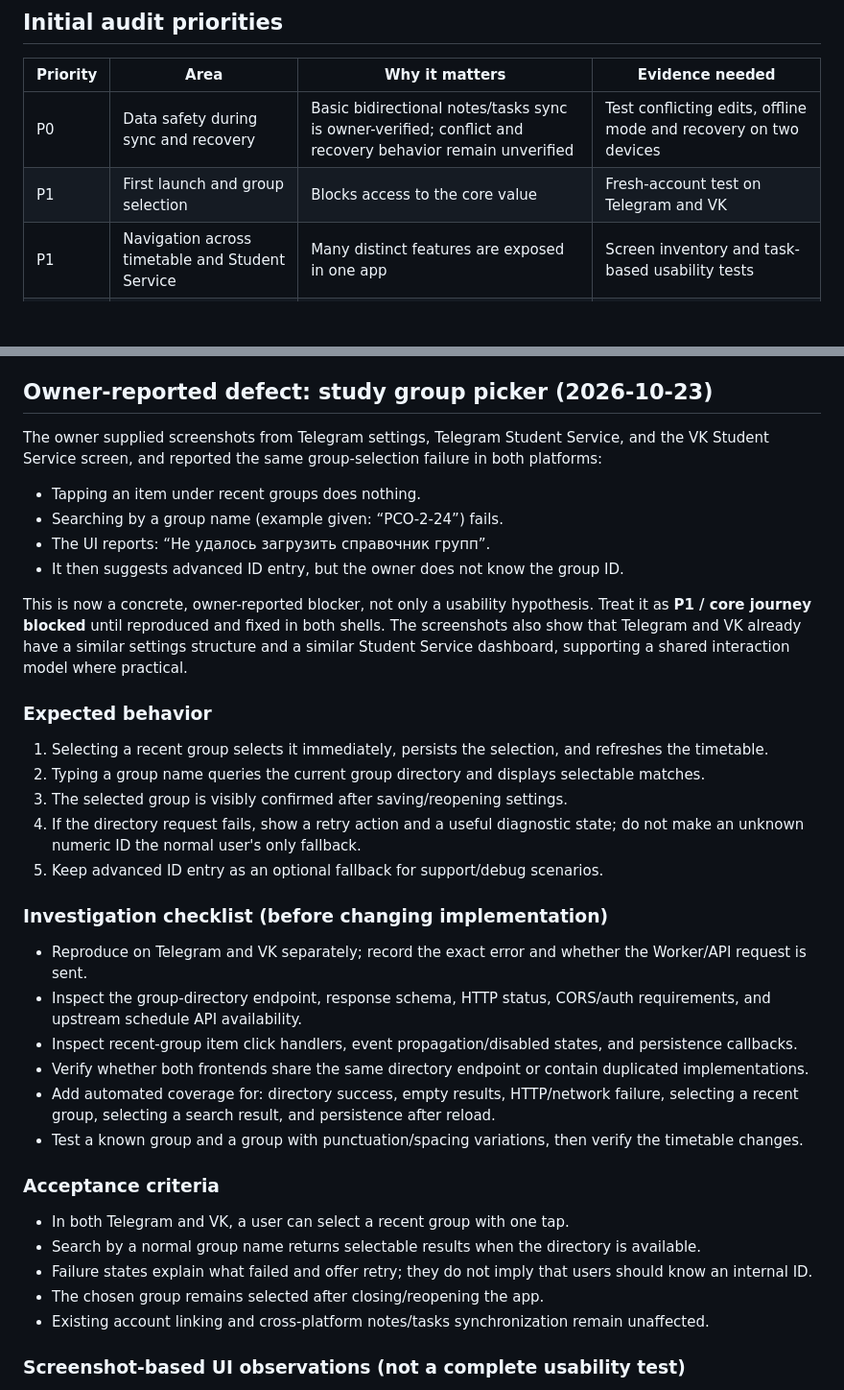
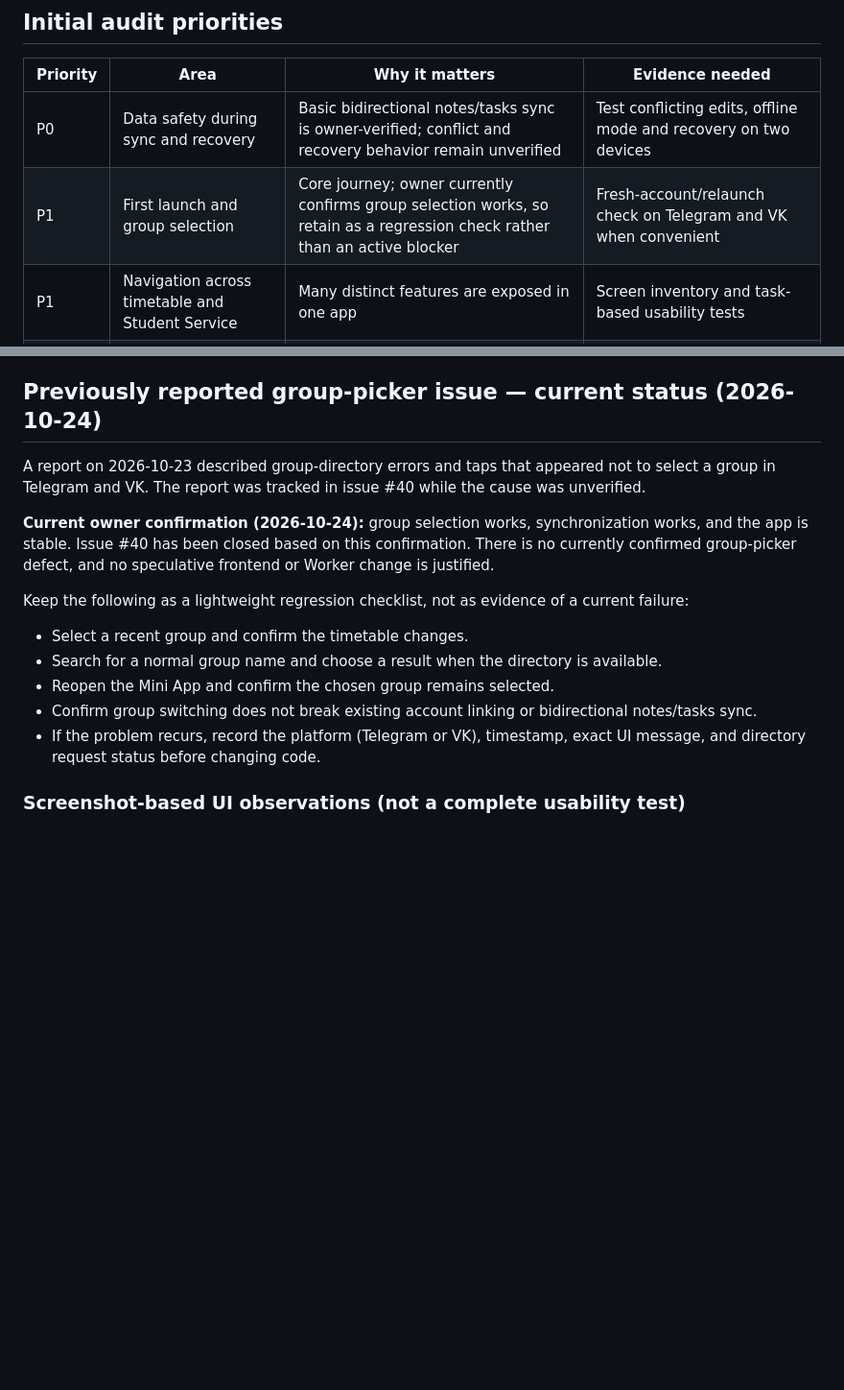
Before and after one commit to mitrofanovdaniil53-max/kgeu-telegram-miniapp, a Markdown page: docs/ux-current-state-audit.md, 2 parts joined by grey strips. Shown at 96% size. Rendered like a GitHub page; blank space fills up the shorter version.

Commit message:
docs: update group picker status after owner confirmation

```diff
--- a/docs/ux-current-state-audit.md
+++ b/docs/ux-current-state-audit.md
@@ -84,7 +84,7 @@ The VK frontend currently exposes actions for manual sync, merging Telegram and
 | Priority | Area | Why it matters | Evidence needed |
 |---|---|---|---|
 | P0 | Data safety during sync and recovery | Basic bidirectional notes/tasks sync is owner-verified; conflict and recovery behavior remain unverified | Test conflicting edits, offline mode and recovery on two devices |
-| P1 | First launch and group selection | Blocks access to the core value | Fresh-account test on Telegram and VK |
+| P1 | First launch and group selection | Core journey; owner currently confirms group selection works, so retain as a regression check rather than an active blocker | Fresh-account/relaunch check on Telegram and VK when convenient |
 | P1 | Navigation across timetable and Student Service | Many distinct features are exposed in one app | Screen inventory and task-based usability tests |
 | P1 | Sync status and error messages | Users need to distinguish local save from cloud sync | Test offline, delayed response, conflict and retry |
 | P2 | Visual consistency and accessibility | Affects scan speed and ease of use | Check typography, contrast, touch targets, themes and small screens |
@@ -129,41 +129,18 @@ The VK Student Service sync screen exposes a configurable Worker API URL, techni
 - No production code, data, Worker deployment or Mini App launch URL is changed by this document.
 
 
-## Owner-reported defect: study group picker (2026-10-23)
+## Previously reported group-picker issue — current status (2026-10-24)
 
-The owner supplied screenshots from Telegram settings, Telegram Student Service, and the VK Student Service screen, and reported the same group-selection failure in both platforms:
+A report on 2026-10-23 described group-directory errors and taps that appeared not to select a group in Telegram and VK. The report was tracked in issue #40 while the cause was unverified.
 
-- Tapping an item under recent groups does nothing.
-- Searching by a group name (example given: “РСО-2-24”) fails.
-- The UI reports: “Не удалось загрузить справочник групп”.
-- It then suggests advanced ID entry, but the owner does not know the group ID.
+**Current owner confirmation (2026-10-24):** group selection works, synchronization works, and the app is stable. Issue #40 has been closed based on this confirmation. There is no currently confirmed group-picker defect, and no speculative frontend or Worker change is justified.
 
-This is now a concrete, owner-reported blocker, not only a usability hypothesis. Treat it as **P1 / core journey blocked** until reproduced and fixed in both shells. The screenshots also show that Telegram and VK already have a similar settings structure and a similar Student Service dashboard, supporting a shared interaction model where practical.
-
-### Expected behavior
-
-1. Selecting a recent group selects it immediately, persists the selection, and refreshes the timetable.
-2. Typing a group name queries the current group directory and displays selectable matches.
-3. The selected group is visibly confirmed after saving/reopening settings.
-4. If the directory request fails, show a retry action and a useful diagnostic state; do not make an unknown numeric ID the normal user's only fallback.
-5. Keep advanced ID entry as an optional fallback for support/debug scenarios.
-
-### Investigation checklist (before changing implementation)
-
-- Reproduce on Telegram and VK separately; record the exact error and whether the Worker/API request is sent.
-- Inspect the group-directory endpoint, response schema, HTTP status, CORS/auth requirements, and upstream schedule API availability.
-- Inspect recent-group item click handlers, event propagation/disabled states, and persistence callbacks.
-- Verify whether both frontends share the same directory endpoint or contain duplicated implementations.
-- Add automated coverage for: directory success, empty results, HTTP/network failure, selecting a recent group, selecting a search result, and persistence after reload.
-- Test a known group and a group with punctuation/spacing variations, then verify the timetable changes.
-
-### Acceptance criteria
-
-- In both Telegram and VK, a user can select a recent group with one tap.
-- Search by a normal group name returns selectable results when the directory is available.
-- Failure states explain what failed and offer retry; they do not imply that users should know an internal ID.
-- The chosen group remains selected after closing/reopening the app.
-- Existing account linking and cross-platform notes/tasks synchronization remain unaffected.
+Keep the following as a lightweight regression checklist, not as evidence of a current failure:
+- Select a recent group and confirm the timetable changes.
+- Search for a normal group name and choose a result when the directory is available.
+- Reopen the Mini App and confirm the chosen group remains selected.
+- Confirm group switching does not break existing account linking or bidirectional notes/tasks sync.
+- If the problem recurs, record the platform (Telegram or VK), timestamp, exact UI message, and directory request status before changing code.
 
 ### Screenshot-based UI observations (not a complete usability test)
 
```
